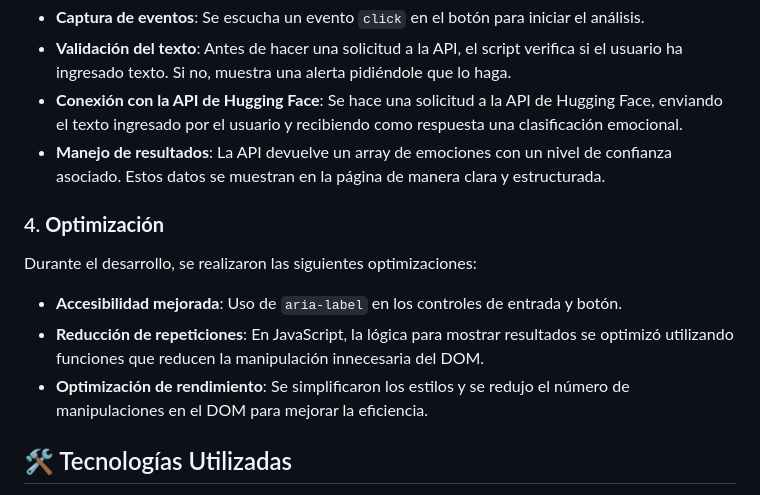
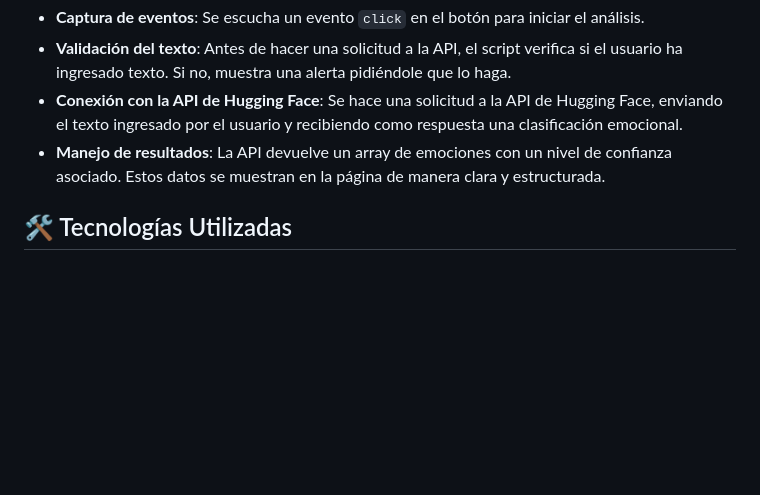
Before and after one commit to pedropa18/analizadorEmociones, a Markdown page: README.md, the part around the change. GitHub-like rendering; blank space fills up the shorter version.

```diff
--- a/README.md
+++ b/README.md
@@ -35,12 +35,6 @@ El archivo JavaScript es responsable de la lógica interactiva de la aplicación
 - **Conexión con la API de Hugging Face**: Se hace una solicitud a la API de Hugging Face, enviando el texto ingresado por el usuario y recibiendo como respuesta una clasificación emocional.
 - **Manejo de resultados**: La API devuelve un array de emociones con un nivel de confianza asociado. Estos datos se muestran en la página de manera clara y estructurada.
 
-### 4. **Optimización**
-Durante el desarrollo, se realizaron las siguientes optimizaciones:
-- **Accesibilidad mejorada**: Uso de `aria-label` en los controles de entrada y botón.
-- **Reducción de repeticiones**: En JavaScript, la lógica para mostrar resultados se optimizó utilizando funciones que reducen la manipulación innecesaria del DOM.
-- **Optimización de rendimiento**: Se simplificaron los estilos y se redujo el número de manipulaciones en el DOM para mejorar la eficiencia.
-
 ## 🛠️ Tecnologías Utilizadas
 
 - **HTML5**: Para la estructura del sitio web.
```
